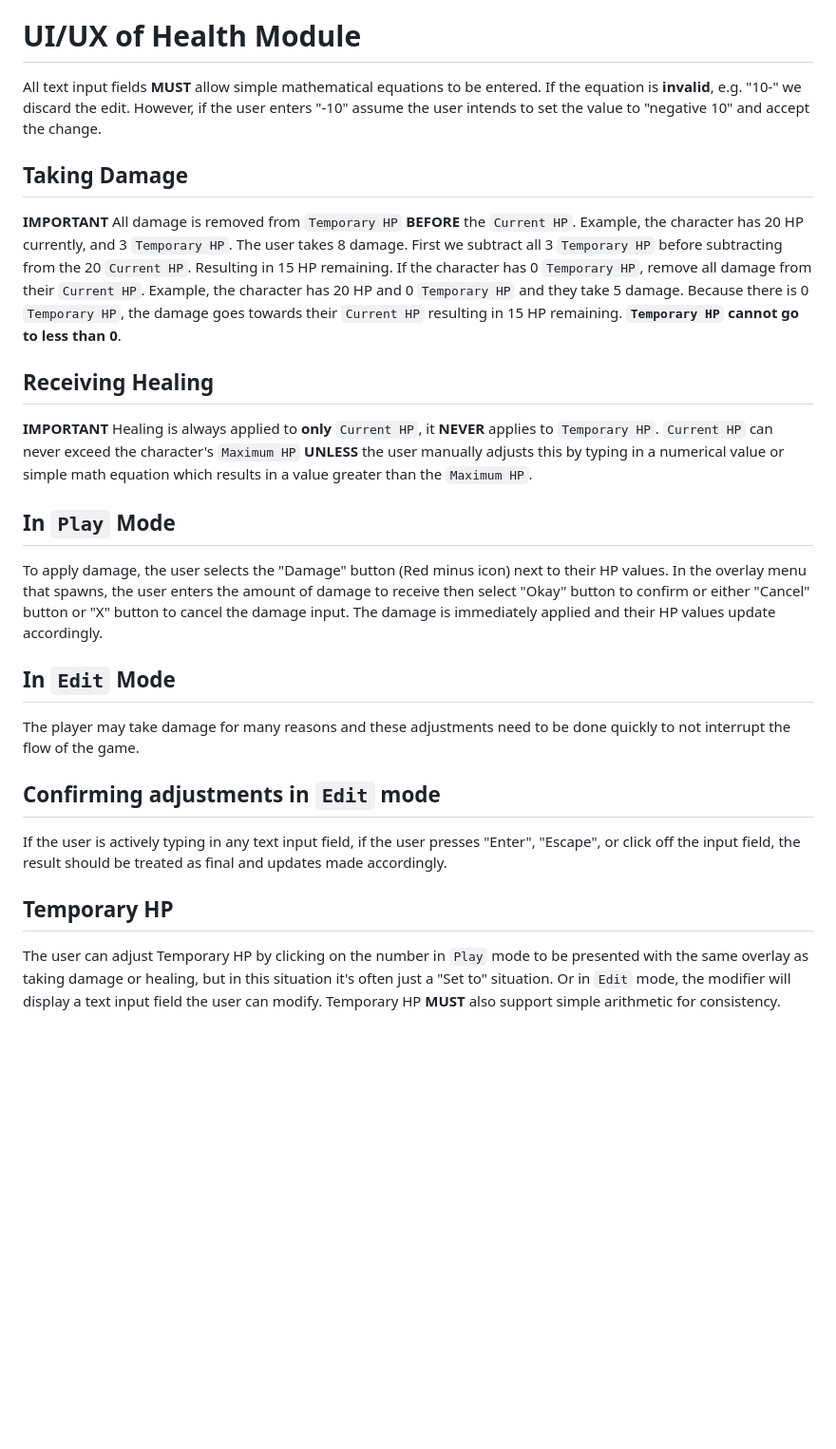
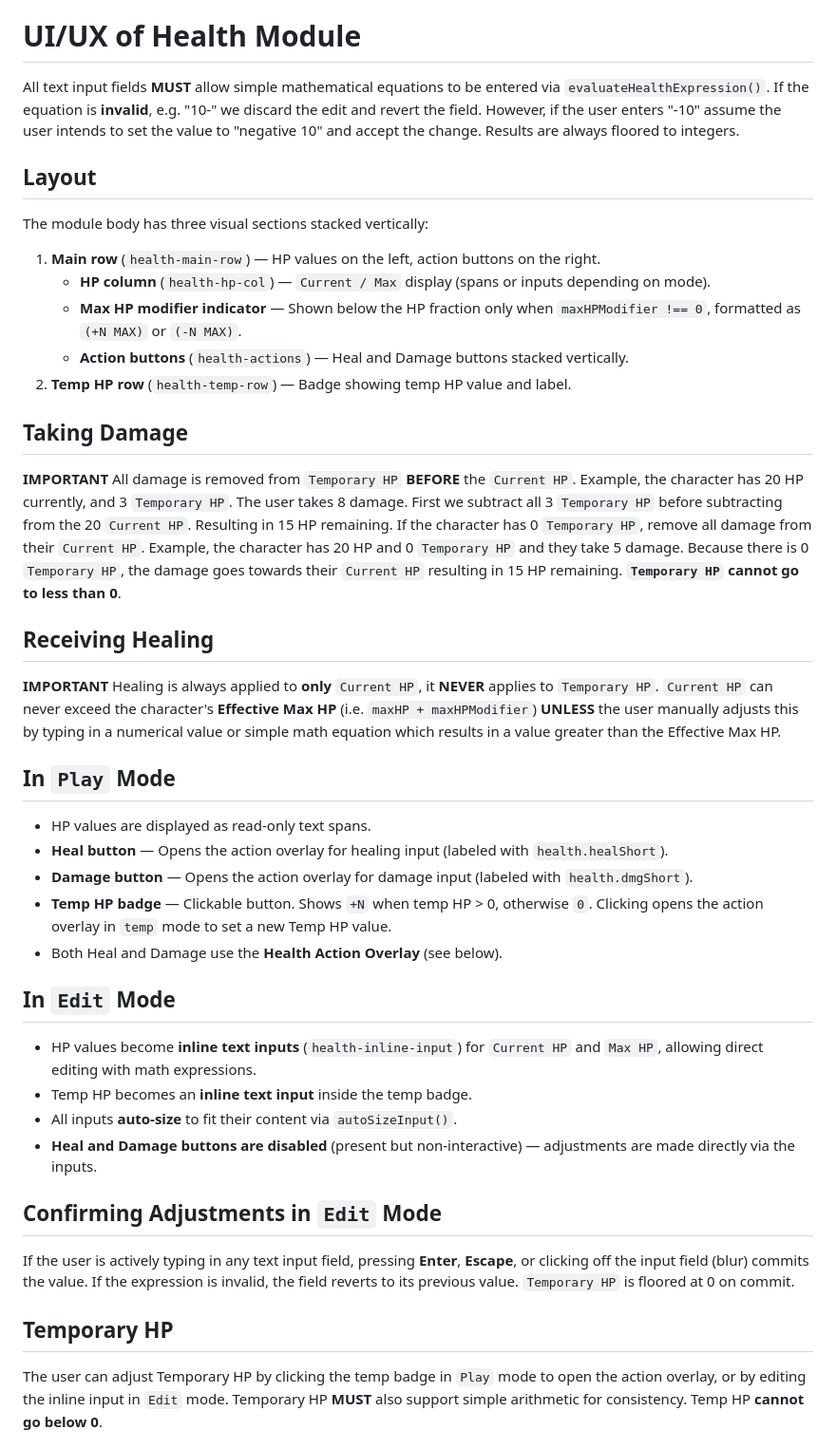
Before and after one commit to JasonCostanza/Character-Vault, a Markdown page: _DOCS/SUBMODULES/HEALTH.md, the part around one of its changes. Shown at 95% size. GitHub-like rendering; blank space fills up the shorter version.

Commit message:
Update HEALTH.md: refine health module description, enhance data structure, and improve UI/UX details

```diff
--- a/_DOCS/SUBMODULES/HEALTH.md
+++ b/_DOCS/SUBMODULES/HEALTH.md
@@ -15,23 +28,40 @@ A few effects can be used to impact the 3 health values either positively or neg
 **IMPORTANT**: **Always** follow the basic rules of arithmetic.
 
 # UI/UX of Health Module
-All text input fields **MUST** allow simple mathematical equations to be entered. If the equation is **invalid**, e.g. "10-" we discard the edit. However, if the user enters "-10" assume the user intends to set the value to "negative 10" and accept the change.
+All text input fields **MUST** allow simple mathematical equations to be entered via `evaluateHealthExpression()`. If the equation is **invalid**, e.g. "10-" we discard the edit and revert the field. However, if the user enters "-10" assume the user intends to set the value to "negative 10" and accept the change. Results are always floored to integers.
+
+## Layout
+
+The module body has three visual sections stacked vertically:
+
+1. **Main row** (`health-main-row`) — HP values on the left, action buttons on the right.
+   - **HP column** (`health-hp-col`) — `Current / Max` display (spans or inputs depending on mode).
+   - **Max HP modifier indicator** — Shown below the HP fraction only when `maxHPModifier !== 0`, formatted as `(+N MAX)` or `(-N MAX)`.
+   - **Action buttons** (`health-actions`) — Heal and Damage buttons stacked vertically.
+2. **Temp HP row** (`health-temp-row`) — Badge showing temp HP value and label.
 
 ## Taking Damage
 **IMPORTANT** All damage is removed from `Temporary HP` **BEFORE** the `Current HP`. Example, the character has 20 HP currently, and 3 `Temporary HP`. The user takes 8 damage. First we subtract all 3 `Temporary HP` before subtracting from the 20 `Current HP`. Resulting in 15 HP remaining. If the character has 0 `Temporary HP`, remove all damage from their `Current HP`. Example, the character has 20 HP and 0 `Temporary HP` and they take 5 damage. Because there is 0 `Temporary HP`, the damage goes towards their `Current HP` resulting in 15 HP remaining. **`Temporary HP` cannot go to less than 0**.
 
 ## Receiving Healing
-**IMPORTANT** Healing is always applied to **only** `Current HP`, it **NEVER** applies to `Temporary HP`. `Current HP` can never exceed the character's `Maximum HP` **UNLESS** the user manually adjusts this by typing in a numerical value or simple math equation which results in a value greater than the `Maximum HP`.
+**IMPORTANT** Healing is always applied to **only** `Current HP`, it **NEVER** applies to `Temporary HP`. `Current HP` can never exceed the character's **Effective Max HP** (i.e. `maxHP + maxHPModifier`) **UNLESS** the user manually adjusts this by typing in a numerical value or simple math equation which results in a value greater than the Effective Max HP.
 
 ## In `Play` Mode
-To apply damage, the user selects the "Damage" button (Red minus icon) next to their HP values. In the overlay menu that spawns, the user enters the amount of damage to receive then select "Okay" button to confirm or either "Cancel" button or "X" button to cancel the damage input. The damage is immediately applied and their HP values update accordingly.
+- HP values are displayed as read-only text spans.
+- **Heal button** — Opens the action overlay for healing input (labeled with `health.healShort`).
+- **Damage button** — Opens the action overlay for damage input (labeled with `health.dmgShort`).
+- **Temp HP badge** — Clickable button. Shows `+N` when temp HP > 0, otherwise `0`. Clicking opens the action overlay in `temp` mode to set a new Temp HP value.
+- Both Heal and Damage use the **Health Action Overlay** (see below).
 
 ## In `Edit` Mode
-The player may take damage for many reasons and these adjustments need to be done quickly to not interrupt the flow of the game.
+- HP values become **inline text inputs** (`health-inline-input`) for `Current HP` and `Max HP`, allowing direct editing with math expressions.
+- Temp HP becomes an **inline text input** inside the temp badge.
+- All inputs **auto-size** to fit their content via `autoSizeInput()`.
+- **Heal and Damage buttons are disabled** (present but non-interactive) — adjustments are made directly via the inputs.
 
-## Confirming adjustments in `Edit` mode
-If the user is actively typing in any text input field, if the user presses "Enter", "Escape", or click off the input field, the result should be treated as final and updates made accordingly.
+## Confirming Adjustments in `Edit` Mode
+If the user is actively typing in any text input field, pressing **Enter**, **Escape**, or clicking off the input field (blur) commits the value. If the expression is invalid, the field reverts to its previous value. `Temporary HP` is floored at 0 on commit.
 
 ## Temporary HP
-The user can adjust Temporary HP by clicking on the number in `Play` mode to be presented with the same overlay as taking damage or healing, but in this situation it's often just a "Set to" situation. Or in `Edit` mode, the modifier will display a text input field the user can modify. Temporary HP **MUST** also support simple arithmetic for consistency.
+The user can adjust Temporary HP by clicking the temp badge in `Play` mode to open the action overlay, or by editing the inline input in `Edit` mode. Temporary HP **MUST** also support simple arithmetic for consistency. Temp HP **cannot go below 0**.
 
```
Also changed, not shown: other parts of _DOCS/SUBMODULES/HEALTH.md (+57 -8 lines).
